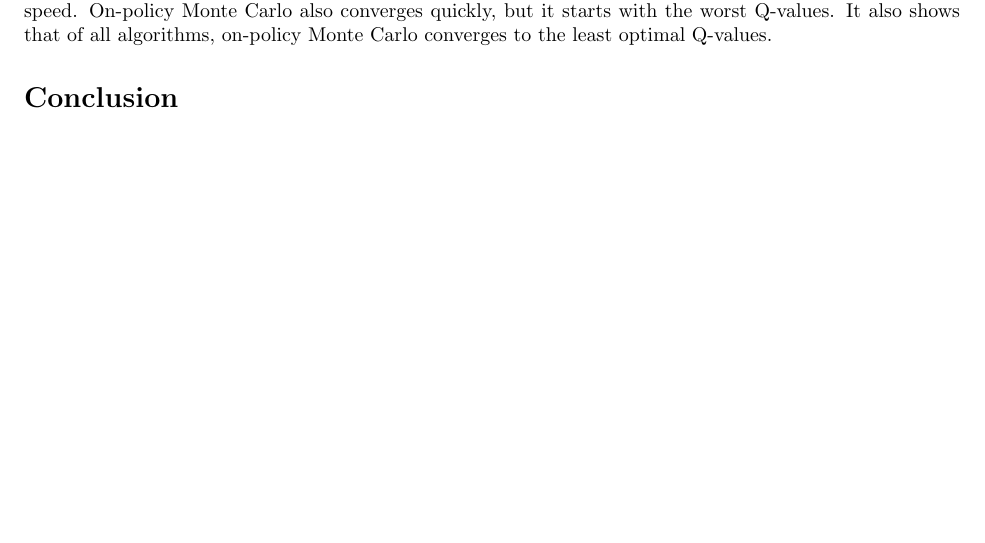
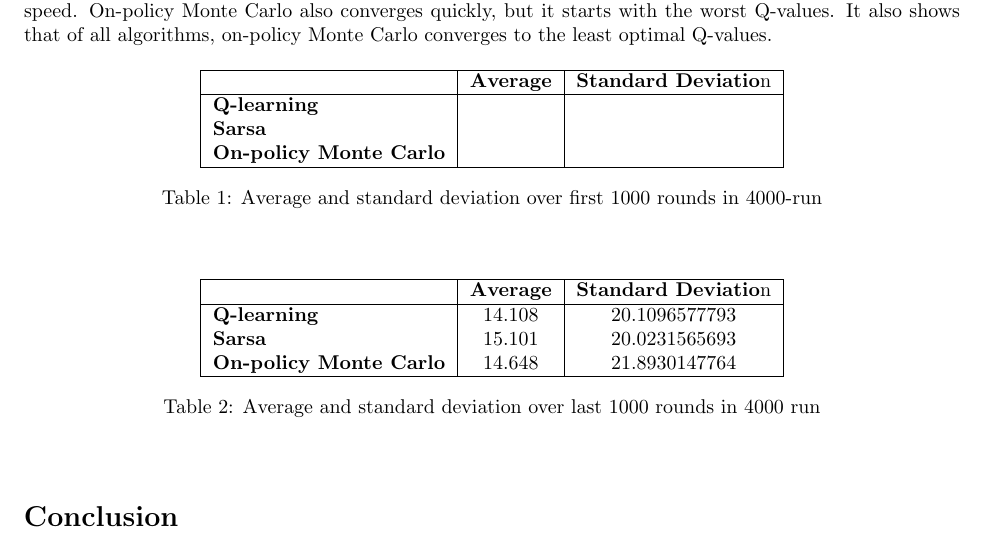
Before and after one commit to sagieske/AA1, a LaTeX problem sheet (two/report/Assignment2_Group4.tex): part of page 12 of 12 before the commit and part of page 12 of 13 after it, cut so that both start at the same text, the shorter picture padded with empty space. Compiled offline with pdfLaTeX.

Commit message:
added average and stdev of last 1000 run

```diff
--- a/two/report/Assignment2_Group4.tex
+++ b/two/report/Assignment2_Group4.tex
@@ -323,6 +323,39 @@ Aside from Q-learning, Sarsa and on-policy Monte Carlo were implemented. It is i
 The figure shows that all algorithms converge. Q-learning and Sarsa both converge with almost the same speed. On-policy Monte Carlo also converges quickly, but it starts with the worst Q-values. It also shows that of all algorithms, on-policy Monte Carlo converges to the least optimal Q-values. %explain why
 %\subsection*{Sarsa}
 
+
+\begin{table}[h]
+\begin{center}
+\begin{tabular}{| l | c | c |}
+\hline
+& \textbf{Average} & \textbf{Standard Deviatio}n\\
+\hline
+\textbf{Q-learning} &  & \\
+\textbf{Sarsa} &  &  \\
+\textbf{On-policy Monte Carlo} &   & \\
+\hline
+\end{tabular}
+\caption{Average and standard deviation over first 1000 rounds in 4000-run}
+\end{center}
+\end{table}
+
+
+\begin{table}[h]
+\begin{center}
+\begin{tabular}{| l | c | c |}
+\hline
+& \textbf{Average} & \textbf{Standard Deviatio}n\\
+\hline
+\textbf{Q-learning} & 14.108 & 20.1096577793\\
+\textbf{Sarsa} & 15.101 & 20.0231565693\\
+\textbf{On-policy Monte Carlo} & 14.648 & 21.8930147764\\
+\hline
+\end{tabular}
+\caption{Average and standard deviation over last 1000 rounds in 4000 run}
+\end{center}
+\end{table}
+
+
 \section*{Conclusion}
 Q-learning is an effective method to learn the Q-values of the states of environments.
 
```
